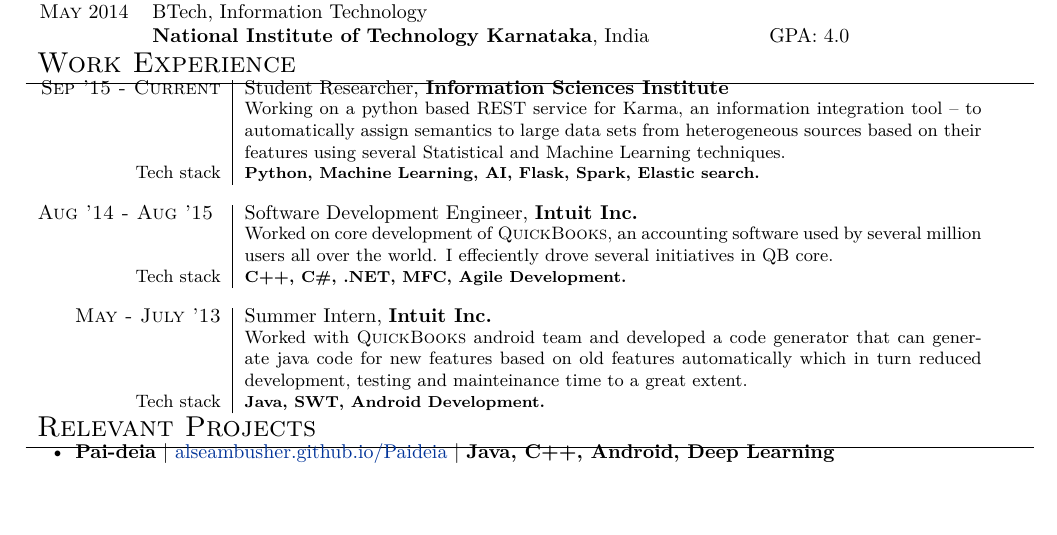
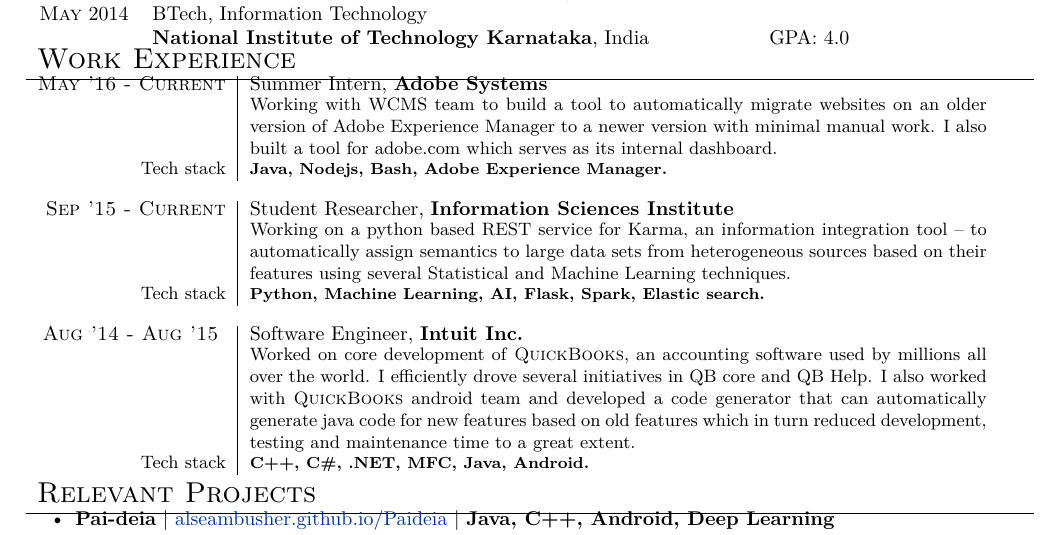
Before and after one commit to alseambusher/Resume, a LaTeX document (main-pub.tex, which reads Work.tex): part of the page, cut so that both start at the same text, the shorter picture padded with empty space. Compiled offline with XeLaTeX.

Commit message:
added adobe

```diff
--- a/Work.tex
+++ b/Work.tex
@@ -1,33 +1,29 @@
 \section{Work Experience}
 \renewcommand{\arraystretch}{0.85}% Tighter
 \begin{tabular}{r|p{13cm}}
-%\textsc{May '16 - Current} & Summer Intern, \textbf{Adobe Systems} \\
-%& \small{Working with WCMS team to build a tool to automatically migrate websites on an older version of Adobe %Experience Manager to a newer version with minimal manual work.}\\
-%\small{Tech stack} &\footnotesize{\textbf{Java, Apache JackRabbit, Adobe Experience Manager.}} \\
-%\multicolumn{2}{c}{} \\
+\textsc{May '16 - Current} & Summer Intern, \textbf{Adobe Systems} \\
+& \small{Working with WCMS team to build a tool to automatically migrate websites on an older version of Adobe Experience Manager to a newer version with minimal manual work. I also built a tool for adobe.com which serves as its internal dashboard.}\\
+\small{Tech stack} &\footnotesize{\textbf{Java, Nodejs, Bash, Adobe Experience Manager.}} \\
+\multicolumn{2}{c}{} \\
 
 \textsc{Sep '15 - Current} & Student Researcher, \textbf{Information Sciences Institute} \\
 & \small{Working on a python based REST service for Karma, an information integration tool – to automatically assign semantics to large data sets from heterogeneous sources based on their features using several Statistical and Machine Learning techniques.}\\
 \small{Tech stack} &\footnotesize{\textbf{Python, Machine Learning, AI, Flask, Spark, Elastic search.}} \\
 \multicolumn{2}{c}{} \\
 
+\textsc{Aug '14 - Aug '15 } & Software Engineer, \textbf{Intuit Inc.} \\
+& \small{Worked on core development of \textsc{QuickBooks}, an accounting software used by millions all over the world. I efficiently drove several initiatives in QB core and QB Help. I also worked with \textsc{QuickBooks} android team and developed a code generator that can automatically generate java code for new features based on old features which in turn reduced development, testing and maintenance time to a great extent.}\\
+\small{Tech stack} &\footnotesize{\textbf{C++, C\#, .NET, MFC, Java, Android.}} \\
+\multicolumn{2}{c}{}
 
-\textsc{Aug '14 - Aug '15 } & Software Development Engineer, \textbf{Intuit Inc.} \\
-& \small{Worked on core development of \textsc{QuickBooks}, an accounting software used by several million users all over the world. I effeciently drove several initiatives in QB core.}\\
-\small{Tech stack} &\footnotesize{\textbf{C++, C\#, .NET, MFC, Agile Development.}} \\
-\multicolumn{2}{c}{} \\
-
-\textsc{May - July '13} & Summer Intern, \textbf{Intuit Inc.}\\
-& \small{Worked with \textsc{QuickBooks} android  team and developed a code generator that can generate java code for new features based on old features automatically which in turn reduced development, testing and mainteinance time to a great extent.}\\
-\small{Tech stack} &\footnotesize{\textbf{Java, SWT, Android Development.}}\\
+%\textsc{May - July '13} & Summer Intern, \textbf{Intuit Inc.}\\
+%& \small{Worked with \textsc{QuickBooks} android  team and developed a code generator that can generate java code for new features based on old features automatically which in turn reduced development, testing and maintenance time to a great extent.}\\
+%\small{Tech stack} &\footnotesize{\textbf{Java, SWT, Android Development.}}\\
 
 %------------------------------------------------
-
 %\textsc{Nov - Dec '12} & Intern, \textbf{Bilent.}\\
 %& \small{Worked on \textsc{Kyash} which is an online payment system which helps people to
 %work in mutually beneficial and trusted environment.}\\
 %\small{Tech stack} &\footnotesize{Python, webapp2, Google Appengine.} \\
 %\multicolumn{2}{c}{} \\
-
-
 \end{tabular}
--- a/main-pub.tex
+++ b/main-pub.tex
@@ -19,7 +19,7 @@
 
 \usepackage{titlesec} % Used to customize the \section command
 \titleformat{\section}{\Large\scshape\raggedright}{}{0.4em}{}[\titlerule] % Text formatting of sections
-\titlespacing{\section}{0pt}{-2pt}{-2pt} % Spacing around sections
+\titlespacing{\section}{0pt}{-10pt}{-2pt} % Spacing around sections
 \addtolength{\textheight}{+5in}
 \addtolength{\voffset}{-1.8cm}
 \textwidth=+7in
```
Also changed, not shown: Contact.tex (+1 -0 lines), Education.tex (+1 -0 lines), Projects.tex (+1 -0 lines), Publications.tex (+2 -1 lines), Technical Skills.tex (+1 -0 lines), main-tech.tex (+1 -1 lines), README.md, main-pub.pdf, main-tech.pdf, main-pub.tex (3 more changed lines).
